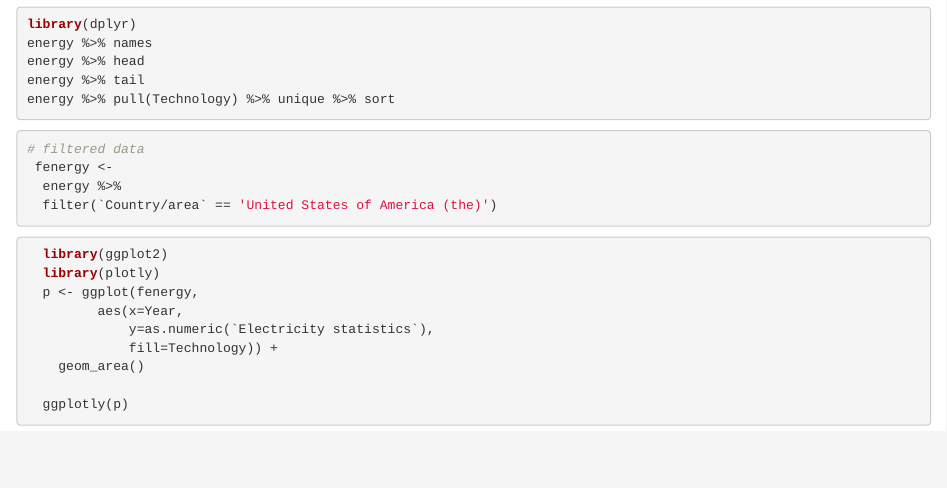
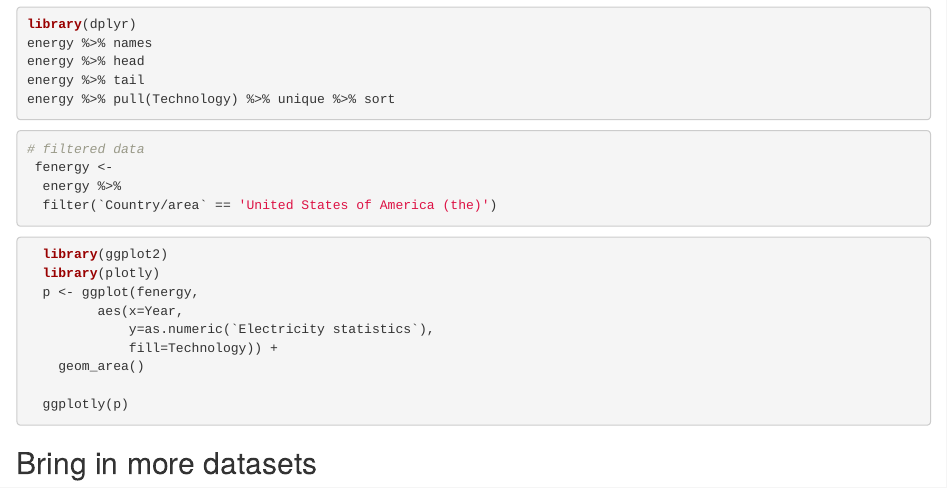
Before and after one commit to foxredmond/test_repo, an R Markdown document (index.Rmd): the page in a window 1100 px wide, from 1510 px down. Rendered offline with R 4.5, knitr and Pandoc, with nearby package versions; the code chunks are not run, so their results and figures are left out.

Commit message:
staging a new section for new datasets.

````diff
--- a/index.Rmd
+++ b/index.Rmd
@@ -119,3 +119,5 @@ energy %>% pull(Technology) %>% unique %>% sort
   ggplotly(p)
 
 ```
+
+## Bring in more datasets
````
Also changed, not shown: 2 other files.
